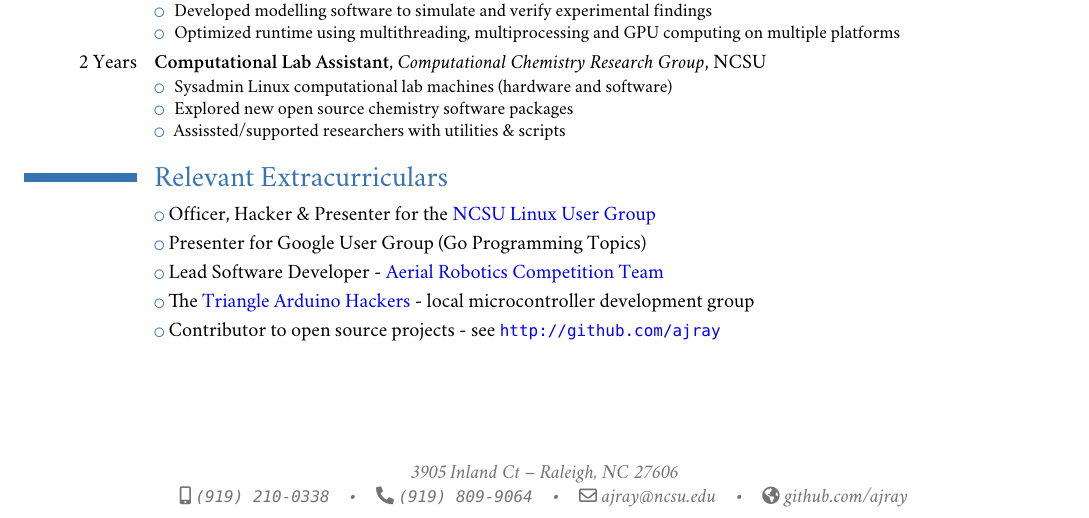
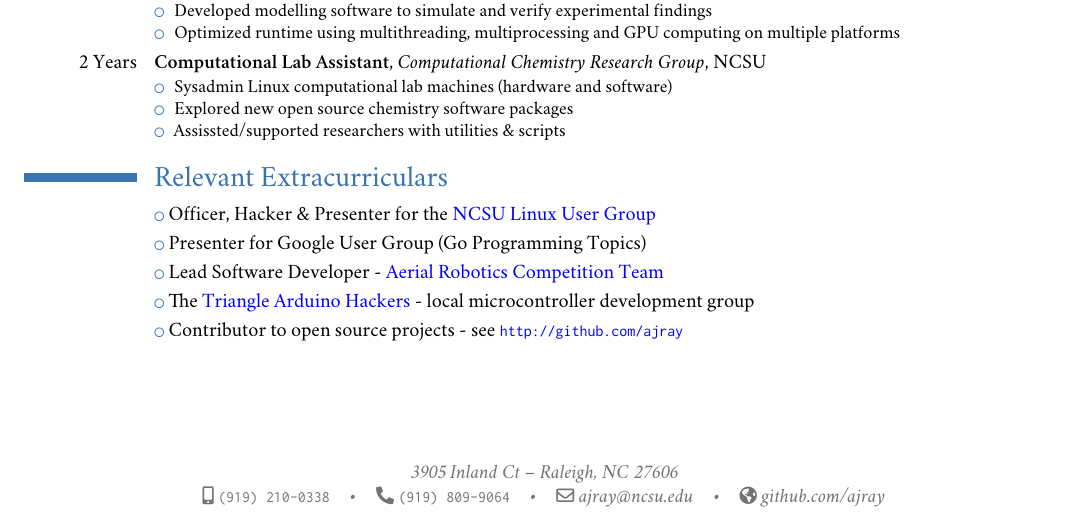
Before and after one commit to machinaut/XeTeX-Resume, a LaTeX CV (moderncv/ajray-resume.tex): part of the page, cut so that both start at the same text. Compiled offline with XeLaTeX; a missing font is replaced by an installed copy or a similar font.

Commit message:
update fonts

```diff
--- a/moderncv/ajray-resume.tex
+++ b/moderncv/ajray-resume.tex
@@ -29,8 +29,8 @@
                                             % etc.) to unicode
 % FONTS
 \setromanfont [Ligatures={Common},Numbers={OldStyle}]{Adobe Caslon Pro}
-\setmonofont[Scale=0.8]{DejaVuSansMono}
-\setsansfont[Scale=0.9]{OptimaLTStd}
+\setmonofont[Scale=0.8]{Inconsolata}
+\setsansfont[Scale=0.9]{Optima}
 
 % ---- CUSTOM AMPERSAND
 \newcommand{\amper}{{\fontspec[Scale=.95]{Adobe Caslon Pro}\selectfont\itshape\&}}
```
